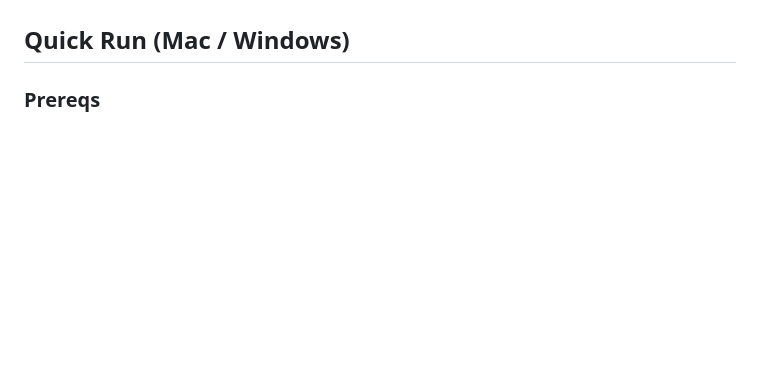
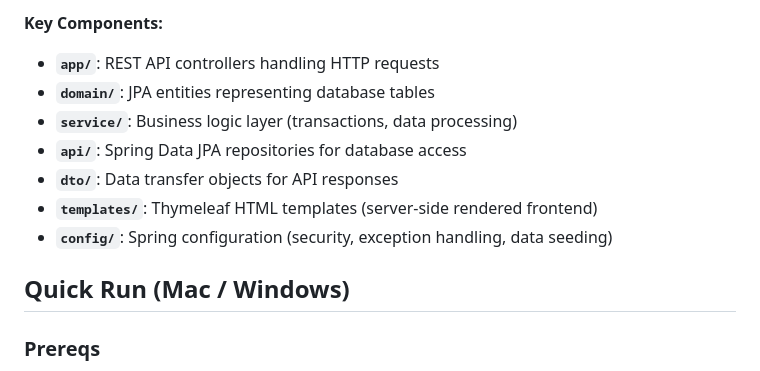
Before and after one commit to williamyc777/25fall_java_group_project, a Markdown page: README.md, the part around the change printed below. GitHub-like rendering; blank space fills up the shorter version.

```diff
--- a/README.md
+++ b/README.md
@@ -21,3 +104,11 @@ Campus events and social platform with event creation/enrollment, posts, private
+**Key Components:**
+- **`app/`**: REST API controllers handling HTTP requests
+- **`domain/`**: JPA entities representing database tables
+- **`service/`**: Business logic layer (transactions, data processing)
+- **`api/`**: Spring Data JPA repositories for database access
+- **`dto/`**: Data transfer objects for API responses
+- **`templates/`**: Thymeleaf HTML templates (server-side rendered frontend)
+- **`config/`**: Spring configuration (security, exception handling, data seeding)
 
 ## Quick Run (Mac / Windows)
 ### Prereqs
```
Also changed, not shown: other parts of README.md (+84 -1 lines).
